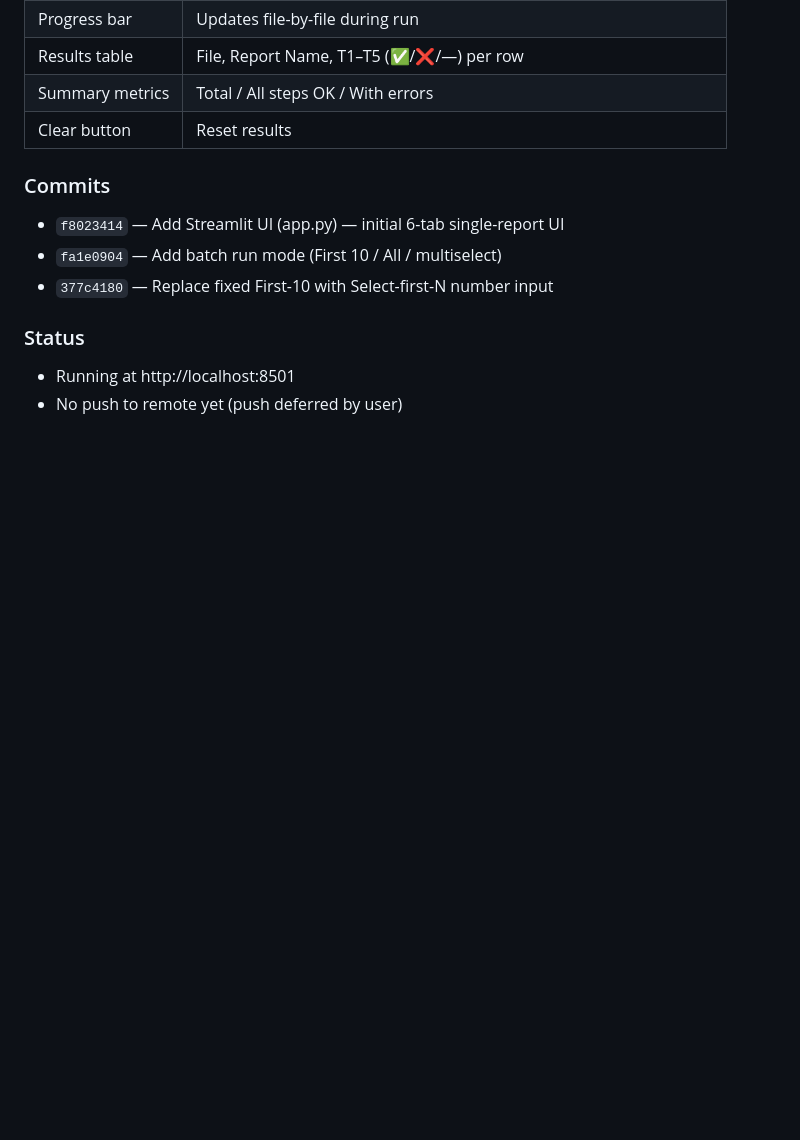
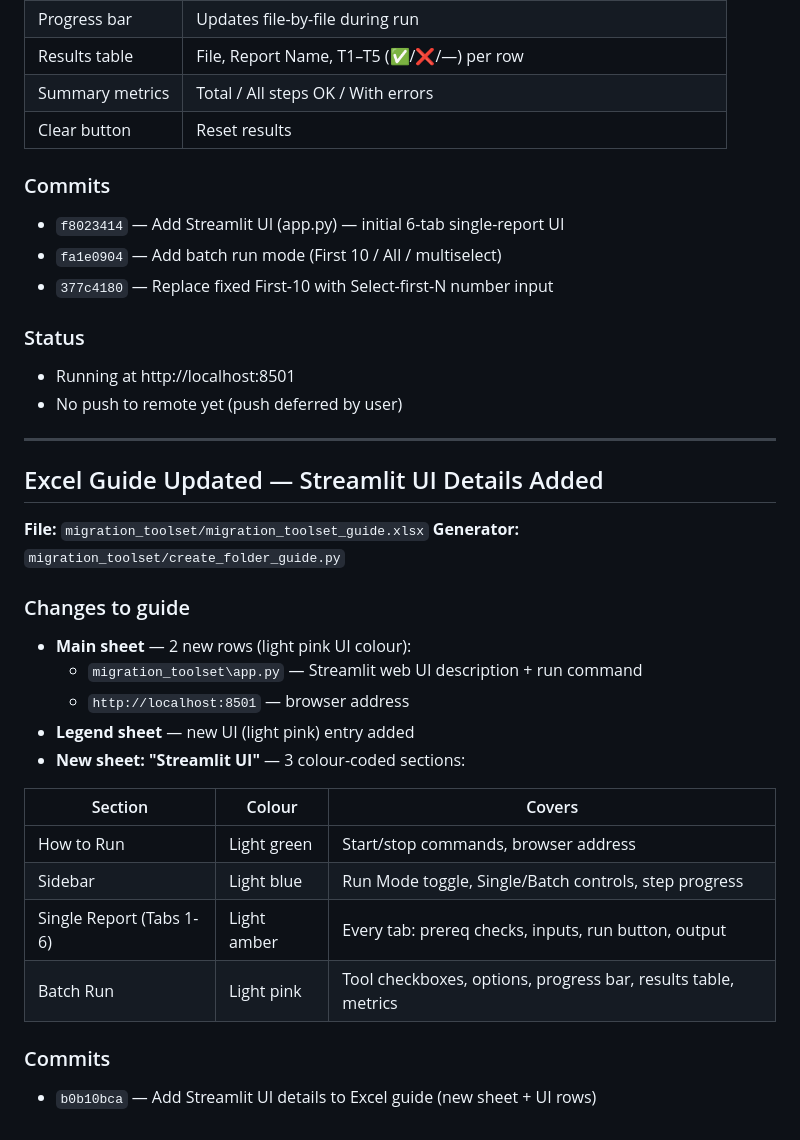
Before and after one commit to karnaradha80/Projects, a Markdown page: Toad_poc/conversations/2026-05-18_toad_poc.md, the part around the change. GitHub-like rendering; blank space fills up the shorter version.

Commit message:
Update conversation log: Excel guide UI sheet addition
Co-Authored-By: Claude Sonnet 4.6 <noreply@anthropic.com>

```diff
--- a/Toad_poc/conversations/2026-05-18_toad_poc.md
+++ b/Toad_poc/conversations/2026-05-18_toad_poc.md
@@ -607,3 +607,27 @@ Build a local Streamlit web UI that wraps all 5 tools so the team doesn't need t
 ### Status
 - Running at http://localhost:8501
 - No push to remote yet (push deferred by user)
+
+---
+
+## Excel Guide Updated — Streamlit UI Details Added
+
+**File:** `migration_toolset/migration_toolset_guide.xlsx`
+**Generator:** `migration_toolset/create_folder_guide.py`
+
+### Changes to guide
+- **Main sheet** — 2 new rows (light pink UI colour):
+  - `migration_toolset\app.py` — Streamlit web UI description + run command
+  - `http://localhost:8501` — browser address
+- **Legend sheet** — new UI (light pink) entry added
+- **New sheet: "Streamlit UI"** — 3 colour-coded sections:
+
+| Section | Colour | Covers |
+|---|---|---|
+| How to Run | Light green | Start/stop commands, browser address |
+| Sidebar | Light blue | Run Mode toggle, Single/Batch controls, step progress |
+| Single Report (Tabs 1-6) | Light amber | Every tab: prereq checks, inputs, run button, output |
+| Batch Run | Light pink | Tool checkboxes, options, progress bar, results table, metrics |
+
+### Commits
+- `b0b10bca` — Add Streamlit UI details to Excel guide (new sheet + UI rows)
```
